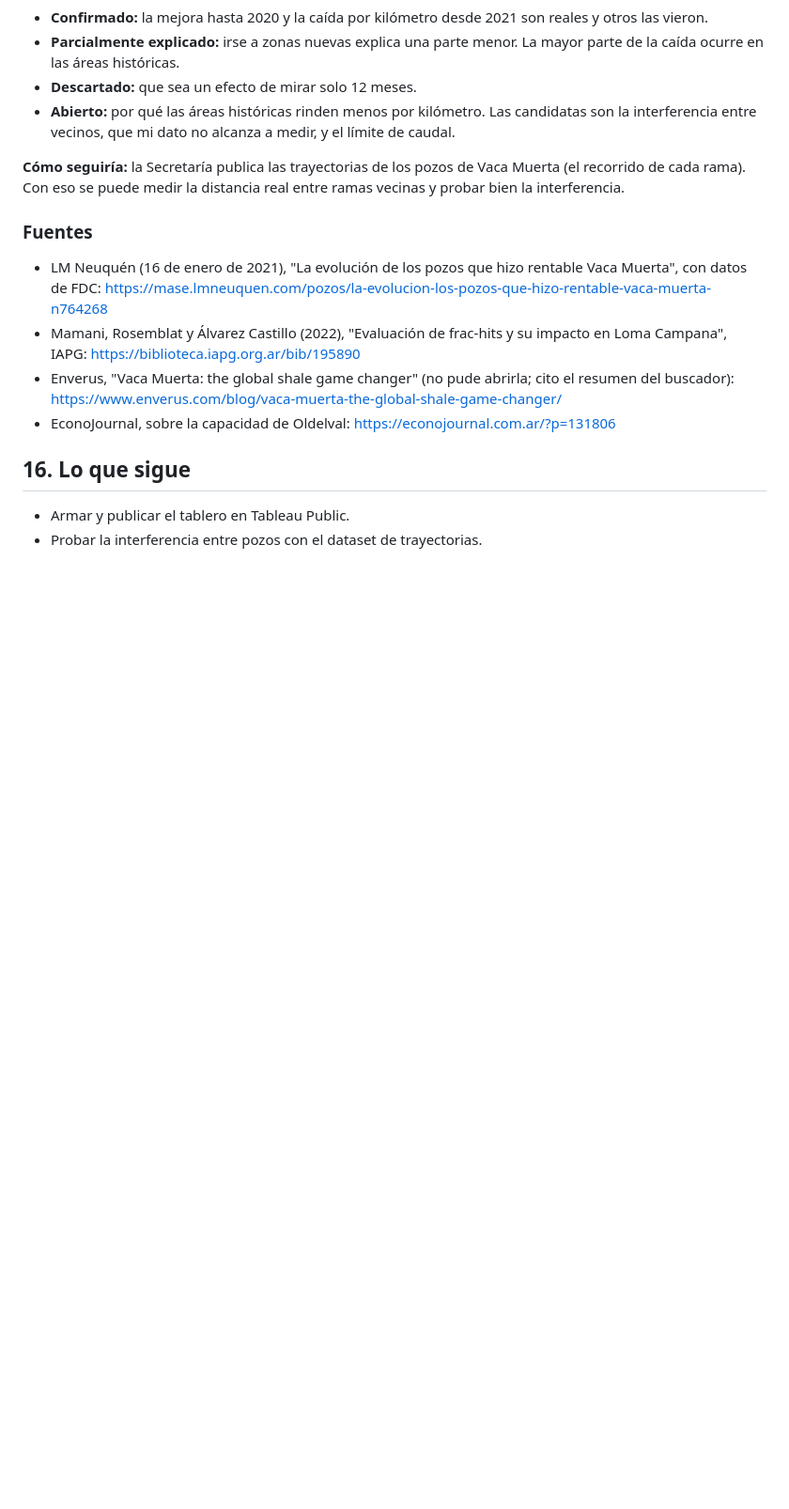
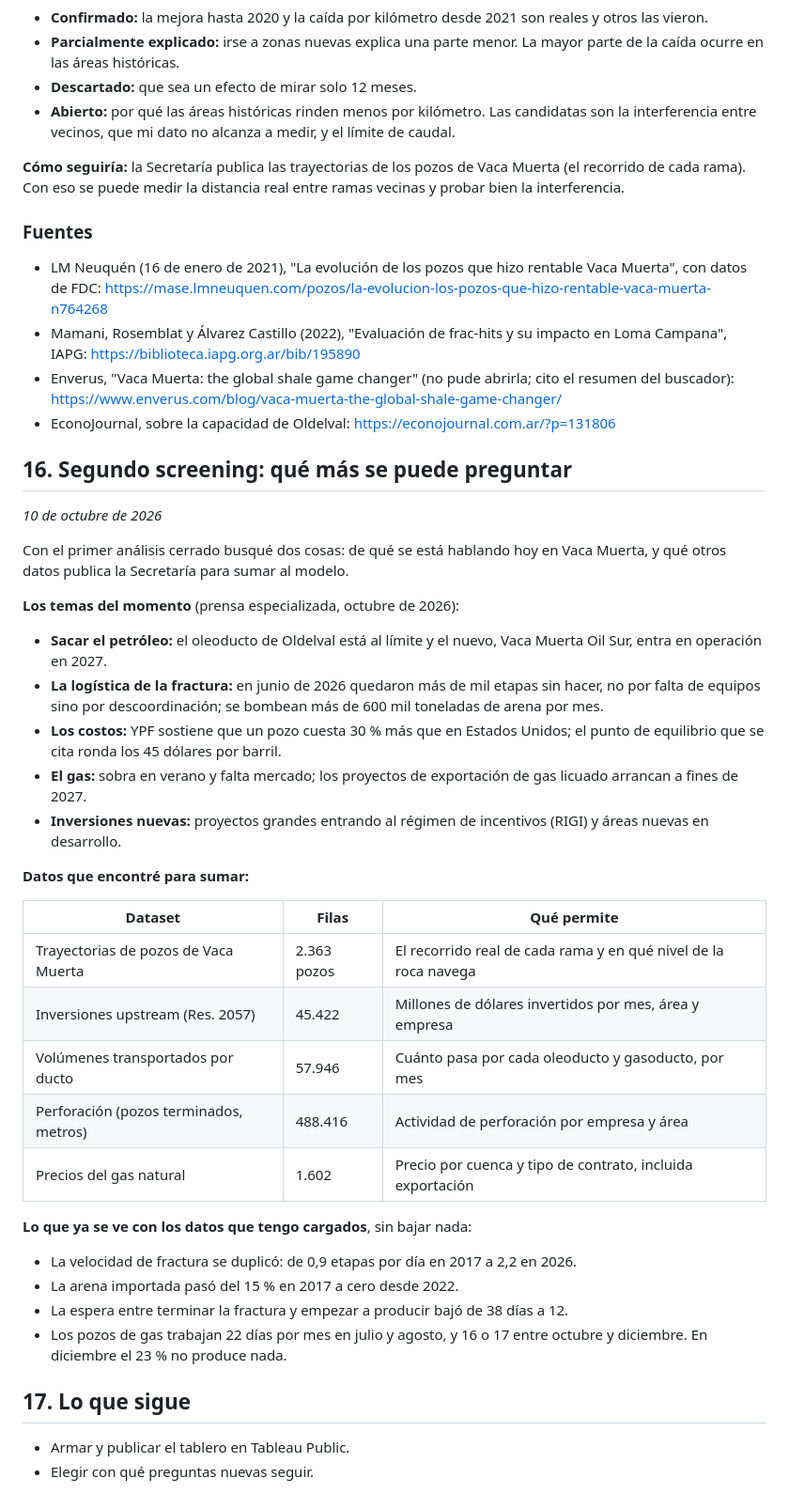
Before and after one commit to FTornello/vaca-muerta-well-productivity, a Markdown page: BITACORA.md, the part around the change. Shown at 94% size. GitHub-like rendering; blank space fills up the shorter version.

Commit message:
Anota el segundo screening de temas y datasets en la bitácora
Co-Authored-By: Claude Opus 5.5 <noreply@anthropic.com>

```diff
--- a/BITACORA.md
+++ b/BITACORA.md
@@ -298,7 +298,38 @@ El mes de mayor producción de un pozo típico está clavado entre 5.600 y 5.800
 - Enverus, "Vaca Muerta: the global shale game changer" (no pude abrirla; cito el resumen del buscador): https://www.enverus.com/blog/vaca-muerta-the-global-shale-game-changer/
 - EconoJournal, sobre la capacidad de Oldelval: https://econojournal.com.ar/?p=131806
 
-## 16. Lo que sigue
+## 16. Segundo screening: qué más se puede preguntar
+
+*10 de octubre de 2026*
+
+Con el primer análisis cerrado busqué dos cosas: de qué se está hablando hoy en Vaca Muerta, y qué otros datos publica la Secretaría para sumar al modelo.
+
+**Los temas del momento** (prensa especializada, octubre de 2026):
+
+- **Sacar el petróleo:** el oleoducto de Oldelval está al límite y el nuevo, Vaca Muerta Oil Sur, entra en operación en 2027.
+- **La logística de la fractura:** en junio de 2026 quedaron más de mil etapas sin hacer, no por falta de equipos sino por descoordinación; se bombean más de 600 mil toneladas de arena por mes.
+- **Los costos:** YPF sostiene que un pozo cuesta 30 % más que en Estados Unidos; el punto de equilibrio que se cita ronda los 45 dólares por barril.
+- **El gas:** sobra en verano y falta mercado; los proyectos de exportación de gas licuado arrancan a fines de 2027.
+- **Inversiones nuevas:** proyectos grandes entrando al régimen de incentivos (RIGI) y áreas nuevas en desarrollo.
+
+**Datos que encontré para sumar:**
+
+| Dataset | Filas | Qué permite |
+|---|---|---|
+| Trayectorias de pozos de Vaca Muerta | 2.363 pozos | El recorrido real de cada rama y en qué nivel de la roca navega |
+| Inversiones upstream (Res. 2057) | 45.422 | Millones de dólares invertidos por mes, área y empresa |
+| Volúmenes transportados por ducto | 57.946 | Cuánto pasa por cada oleoducto y gasoducto, por mes |
+| Perforación (pozos terminados, metros) | 488.416 | Actividad de perforación por empresa y área |
+| Precios del gas natural | 1.602 | Precio por cuenca y tipo de contrato, incluida exportación |
+
+**Lo que ya se ve con los datos que tengo cargados**, sin bajar nada:
+
+- La velocidad de fractura se duplicó: de 0,9 etapas por día en 2017 a 2,2 en 2026.
+- La arena importada pasó del 15 % en 2017 a cero desde 2022.
+- La espera entre terminar la fractura y empezar a producir bajó de 38 días a 12.
+- Los pozos de gas trabajan 22 días por mes en julio y agosto, y 16 o 17 entre octubre y diciembre. En diciembre el 23 % no produce nada.
+
+## 17. Lo que sigue
 
 - Armar y publicar el tablero en Tableau Public.
-- Probar la interferencia entre pozos con el dataset de trayectorias.
+- Elegir con qué preguntas nuevas seguir.
```
